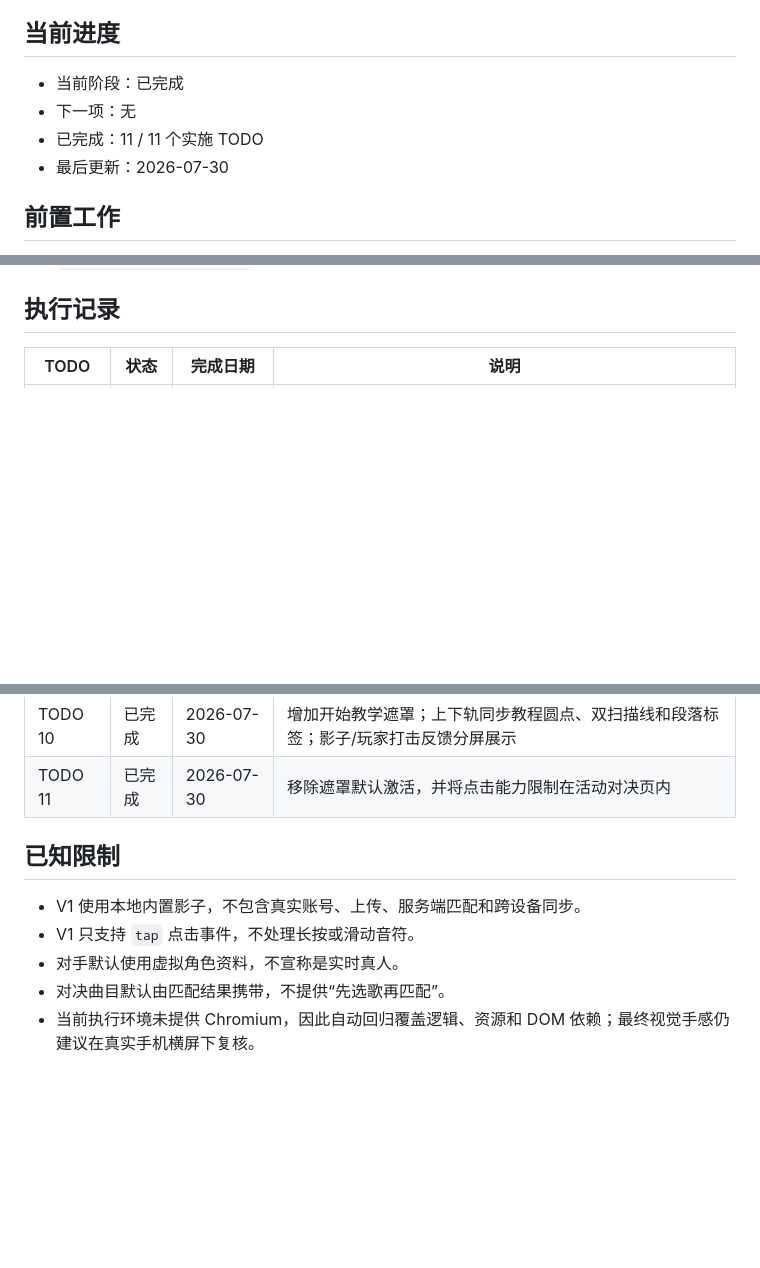
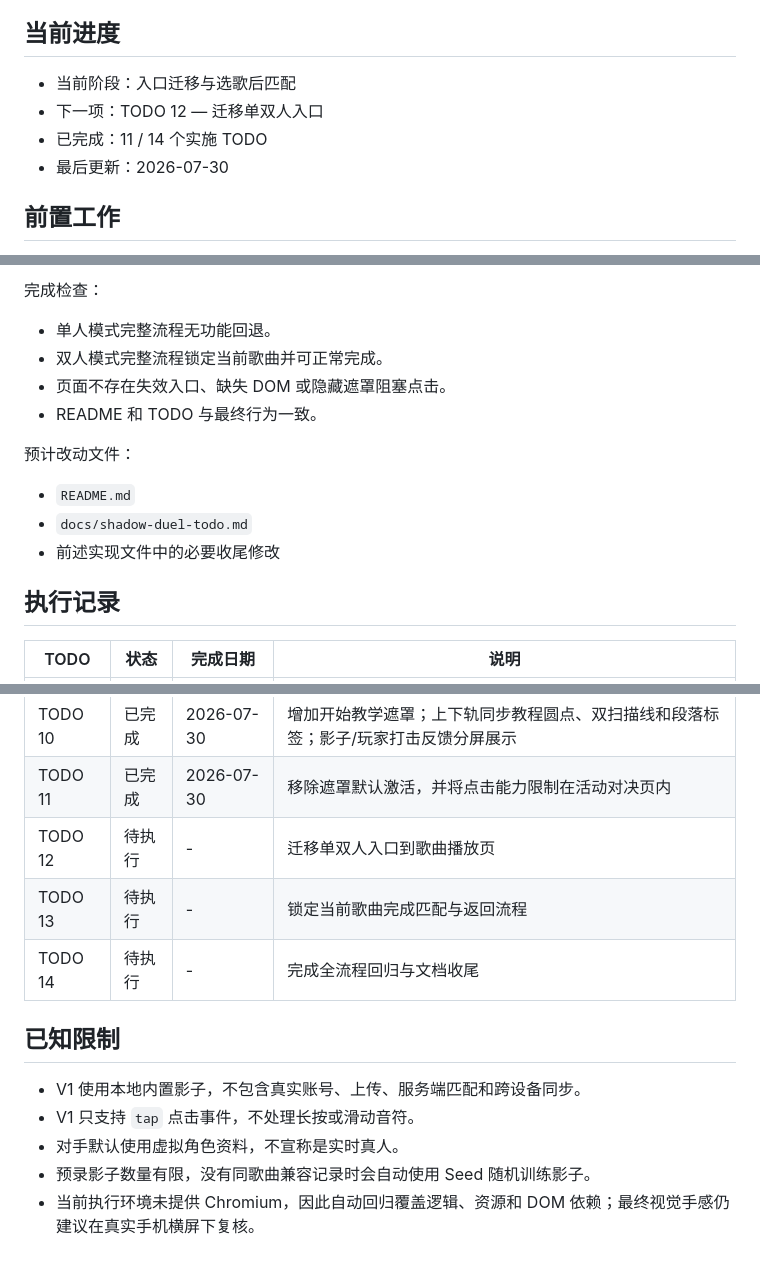
Before and after one commit to MaigoNanaon/lychnis, a Markdown page: docs/shadow-duel-todo.md, 3 parts joined by grey strips. Rendered like a GitHub page; blank space fills up the shorter version.

Commit message:
--story=136587373 docs: add song-first duel migration todos

```diff
--- a/docs/shadow-duel-todo.md
+++ b/docs/shadow-duel-todo.md
@@ -13,9 +13,9 @@
 
 ## 当前进度
 
-- 当前阶段：已完成
-- 下一项：无
-- 已完成：11 / 11 个实施 TODO
+- 当前阶段：入口迁移与选歌后匹配
+- 下一项：TODO 12 — 迁移单双人入口
+- 已完成：11 / 14 个实施 TODO
 - 最后更新：2026-07-30
 
 ## 前置工作
@@ -328,3 +392,16 @@
+完成检查：
+
+- 单人模式完整流程无功能回退。
+- 双人模式完整流程锁定当前歌曲并可正常完成。
+- 页面不存在失效入口、缺失 DOM 或隐藏遮罩阻塞点击。
+- README 和 TODO 与最终行为一致。
+
+预计改动文件：
+
+- `README.md`
+- `docs/shadow-duel-todo.md`
+- 前述实现文件中的必要收尾修改
+
 ## 执行记录
 
 | TODO | 状态 | 完成日期 | 说明 |
@@ -341,11 +418,14 @@
 | TODO 9 | 已完成 | 2026-07-30 | 全 JS 语法、DOM ID、影子数据、确定性及连续 3 局单结算回归通过；README 已更新 |
 | TODO 10 | 已完成 | 2026-07-30 | 增加开始教学遮罩；上下轨同步教程圆点、双扫描线和段落标签；影子/玩家打击反馈分屏展示 |
 | TODO 11 | 已完成 | 2026-07-30 | 移除遮罩默认激活，并将点击能力限制在活动对决页内 |
+| TODO 12 | 待执行 | - | 迁移单双人入口到歌曲播放页 |
+| TODO 13 | 待执行 | - | 锁定当前歌曲完成匹配与返回流程 |
+| TODO 14 | 待执行 | - | 完成全流程回归与文档收尾 |
 
 ## 已知限制
 
 - V1 使用本地内置影子，不包含真实账号、上传、服务端匹配和跨设备同步。
 - V1 只支持 `tap` 点击事件，不处理长按或滑动音符。
 - 对手默认使用虚拟角色资料，不宣称是实时真人。
-- 对决曲目默认由匹配结果携带，不提供“先选歌再匹配”。
+- 预录影子数量有限，没有同歌曲兼容记录时会自动使用 Seed 随机训练影子。
 - 当前执行环境未提供 Chromium，因此自动回归覆盖逻辑、资源和 DOM 依赖；最终视觉手感仍建议在真实手机横屏下复核。
```
Also changed, not shown: other parts of docs/shadow-duel-todo.md (+64 -0 lines).
